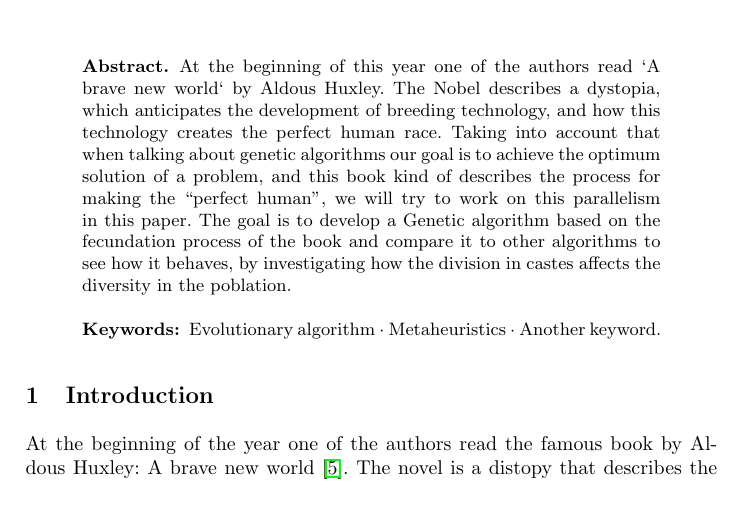
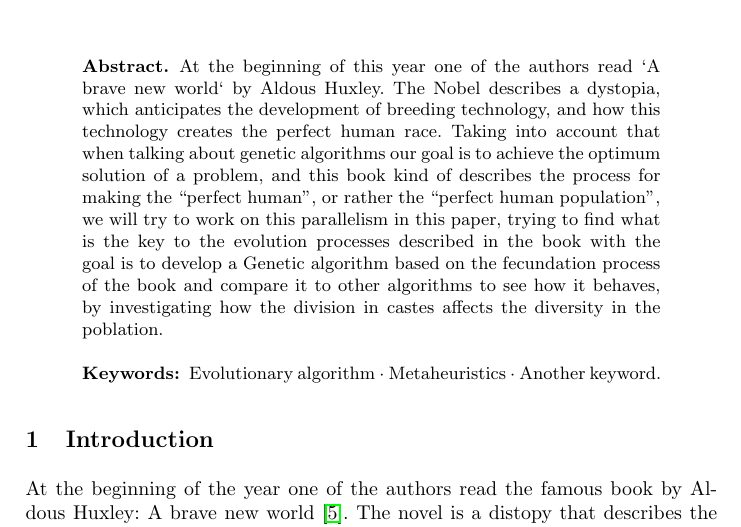
Before and after one commit to JJ/brave-new-algorithm, a LaTeX paper (brave-new-algorithm.tex): part of page 1 of 7, cut so that both start at the same text, the shorter picture padded with empty space. Compiled offline with pdfLaTeX.

Commit message:
Abstract ready #11
Please @cecimerelo @mariosky make last revision and close the issue.

```diff
--- a/brave-new-algorithm.tex
+++ b/brave-new-algorithm.tex
@@ -47,11 +47,13 @@ anticipates the development of breeding technology, and how this
 technology creates the perfect human race. Taking into account that
 when talking about genetic algorithms our goal is to achieve the
 optimum solution of a problem, and this book kind of describes the
-process for making the “perfect human”, we will try to work on this
-parallelism in this paper. The goal is to develop a Genetic algorithm
-based on the fecundation process of the book and compare it to other
-algorithms to see how it behaves, by investigating how the division in
-castes affects the diversity in the poblation.
+process for making the “perfect human”, or rather the ``perfect human
+population'', we will try to work on this parallelism in this paper,
+trying to find what is the key to the evolution processes described in
+the book with the goal is to develop a Genetic algorithm based on the
+fecundation process of the book and compare it to other algorithms to
+see how it behaves, by investigating how the division in castes
+affects the diversity in the poblation.
 
 \keywords{Evolutionary algorithm  \and Metaheuristics \and Another keyword.}
 \end{abstract}
```
